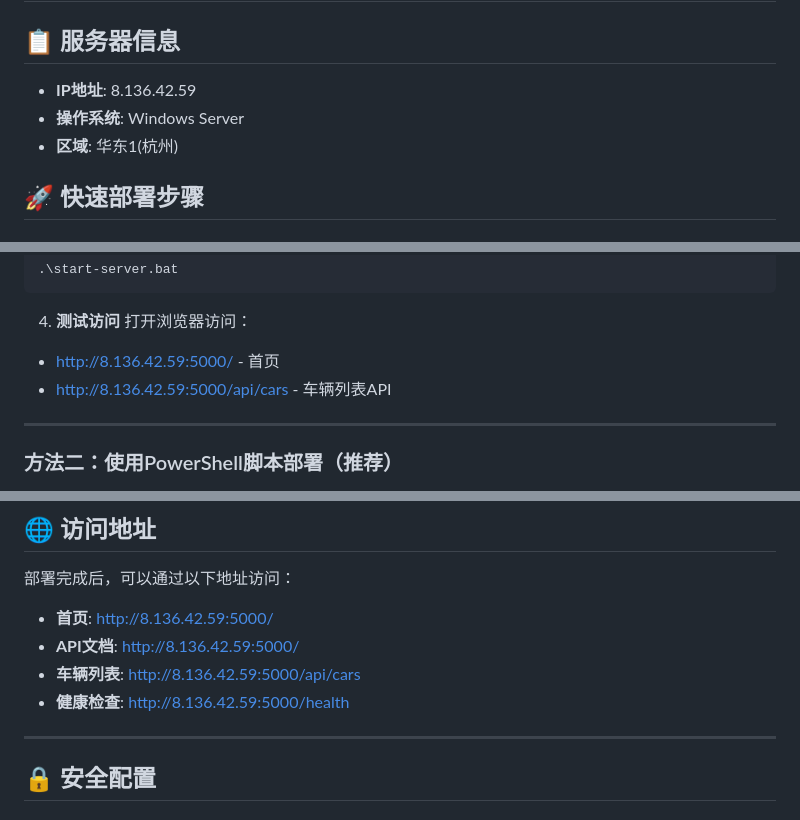
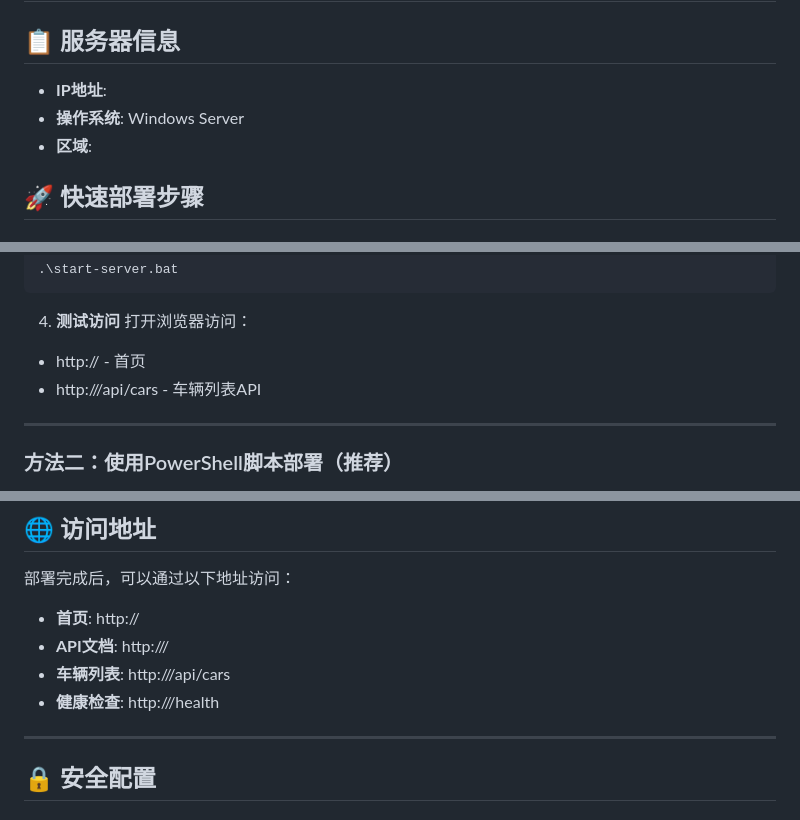
Before and after one commit to RanchoCoder/Mini-program-project, a Markdown page: deploy/WINDOWS_DEPLOY.md, 3 parts joined by grey strips. Rendered like a GitHub page.

Commit message:
Remove sensitive information from WINDOWS_DEPLOY.md
Removed sensitive information such as IP address and WX credentials from the deployment guide.

```diff
--- a/deploy/WINDOWS_DEPLOY.md
+++ b/deploy/WINDOWS_DEPLOY.md
@@ -1,9 +1,9 @@
 # Windows服务器部署指南
 
 ## 📋 服务器信息
-- **IP地址**: 8.136.42.59
+- **IP地址**:
 - **操作系统**: Windows Server
-- **区域**: 华东1(杭州)
+- **区域**:
 
 ## 🚀 快速部署步骤
 
@@ -23,8 +23,8 @@ cd C:\Users\Administrator\Desktop\used_car_search\deploy
 
 4. **测试访问**
 打开浏览器访问：
-- http://8.136.42.59:5000/ - 首页
-- http://8.136.42.59:5000/api/cars - 车辆列表API
+- http:// - 首页
+- http:///api/cars - 车辆列表API
 
 ---
 
@@ -162,10 +162,10 @@ Get-Content C:\Apps\Logs\used_car_search\app.log -Wait
 
 部署完成后，可以通过以下地址访问：
 
-- **首页**: http://8.136.42.59:5000/
-- **API文档**: http://8.136.42.59:5000/
-- **车辆列表**: http://8.136.42.59:5000/api/cars
-- **健康检查**: http://8.136.42.59:5000/health
+- **首页**: http://
+- **API文档**: http:///
+- **车辆列表**: http:///api/cars
+- **健康检查**: http:///health
 
 ---
 
```
Also changed, not shown: other parts of deploy/WINDOWS_DEPLOY.md (+5 -5 lines).
